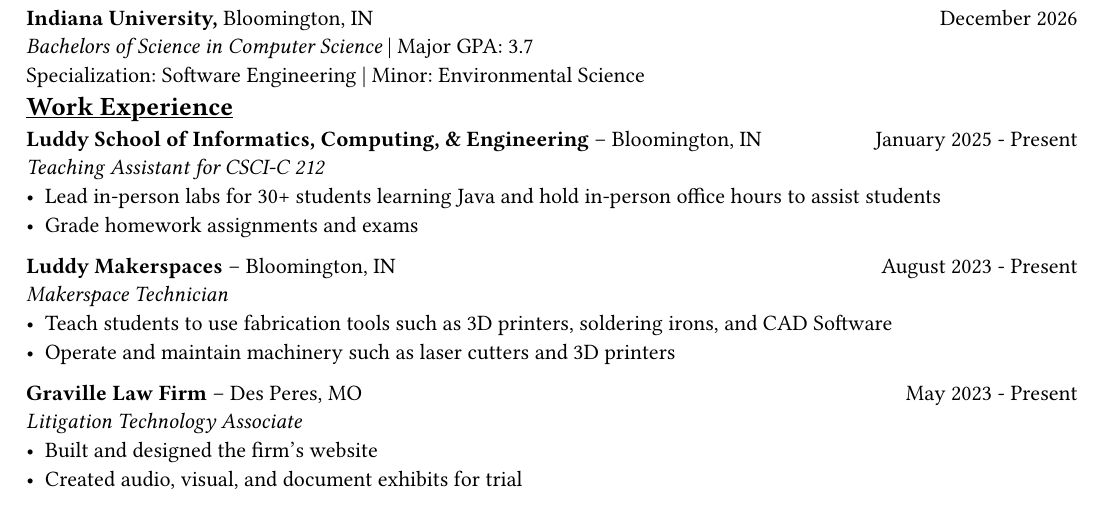
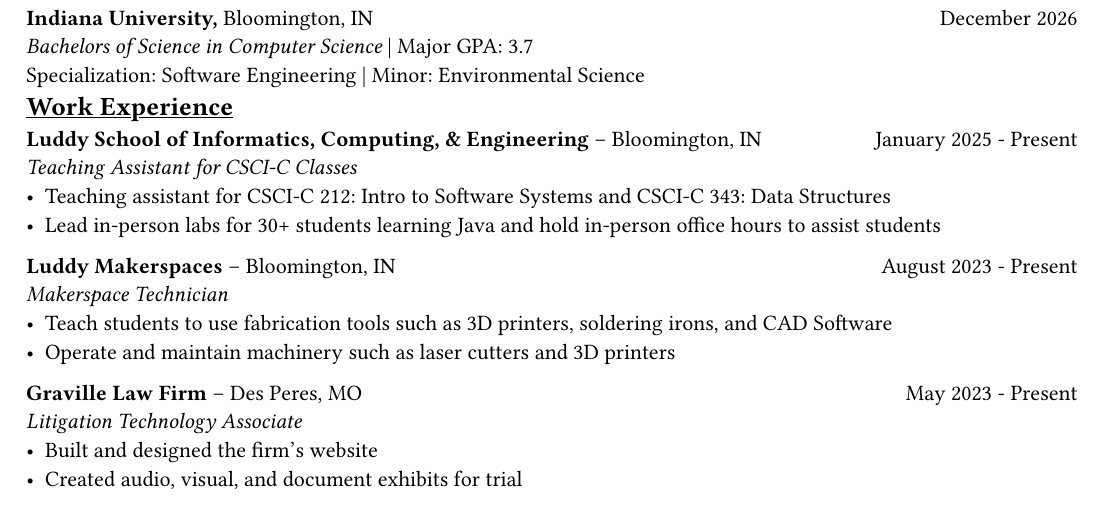
Before and after one commit to Wiian16/Resume, a Typst document (IanMcGillivaryResume.typ): part of the page, cut so that both start at the same text. The pictures show the PDF file IanMcGillivaryResume.pdf that the author committed with the source.

Commit message:
Update ta position for CSCI-C 343

```diff
--- a/IanMcGillivaryResume.typ
+++ b/IanMcGillivaryResume.typ
@@ -46,10 +46,10 @@
 
 *Luddy School of Informatics, Computing, & Engineering* -- Bloomington, IN #h(1fr) January 2025 - Present
 \
-_Teaching Assistant for CSCI-C 212_
+_Teaching Assistant for CSCI-C  Classes_
 \
+- Teaching assistant for CSCI-C 212: Intro to Software Systems and CSCI-C 343: Data Structures
 - Lead in-person labs for 30+ students learning Java and hold in-person office hours to assist students
-- Grade homework assignments and exams
 
 *Luddy Makerspaces* -- Bloomington, IN #h(1fr) August 2023 - Present
 \
```
Also changed, not shown: IanMcGillivaryResume.pdf.
